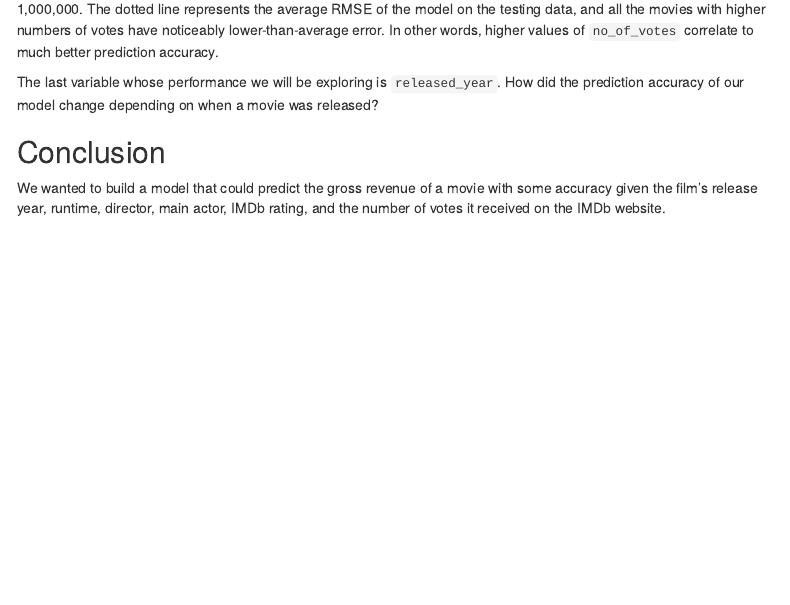
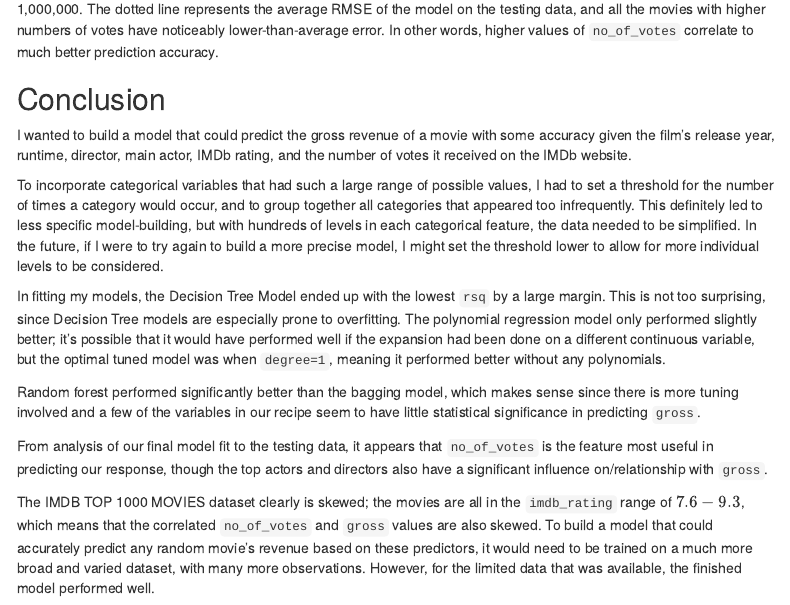
Before and after one commit to ephets/PSTAT131-FinalProject, an R Markdown document (IMDB_topmovies_csv/PSTAT131-FinalProject.Rmd): the page in a window 1100 px wide, from 14370 px down. Rendered offline with R 4.5, knitr and Pandoc, with nearby package versions; folded parts are opened; code that draws random numbers runs with fixed seeds of ours; some code elsewhere in the file could not run offline; menus at the side of the page are left out; column names are cleaned by a stand-in for the janitor package.

Commit message:
COMPLETED

````diff
--- a/IMDB_topmovies_csv/PSTAT131-FinalProject.Rmd
+++ b/IMDB_topmovies_csv/PSTAT131-FinalProject.Rmd
@@ -1101,12 +1101,16 @@ test_predictions_rmse %>%
 
 The graph shows that the RMSE of the model's predictions decreases steeply when `no_of_votes` surpasses about 1,000,000. The dotted line represents the average RMSE of the model on the testing data, and all the movies with higher numbers of votes have noticeably lower-than-average error. In other words, higher values of `no_of_votes` correlate to much better prediction accuracy.
 
-The last variable whose performance we will be exploring is `released_year`. How did the prediction accuracy of our model change depending on when a movie was released?
-
-```{r}
-
-```
-
 ## Conclusion
 
-We wanted to build a model that could predict the gross revenue of a movie with some accuracy given the film's release year, runtime, director, main actor, IMDb rating, and the number of votes it received on the IMDb website.
+I wanted to build a model that could predict the gross revenue of a movie with some accuracy given the film's release year, runtime, director, main actor, IMDb rating, and the number of votes it received on the IMDb website.
+
+To incorporate categorical variables that had such a large range of possible values, I had to set a threshold for the number of times a category would occur, and to group together all categories that appeared too infrequently. This definitely led to less specific model-building, but with hundreds of levels in each categorical feature, the data needed to be simplified. In the future, if I were to try again to build a more precise model, I might set the threshold lower to allow for more individual levels to be considered.
+
+In fitting my models, the Decision Tree Model ended up with the lowest `rsq` by a large margin. This is not too surprising, since Decision Tree models are especially prone to overfitting. The polynomial regression model only performed slightly better; it's possible that it would have performed well if the expansion had been done on a different continuous variable, but the optimal tuned model was when `degree=1`, meaning it performed better without any polynomials.
+
+Random forest performed significantly better than the bagging model, which makes sense since there is more tuning involved and a few of the variables in our recipe seem to have little statistical significance in predicting `gross`.
+
+From analysis of our final model fit to the testing data, it appears that `no_of_votes` is the feature most useful in predicting our response, though the top actors and directors also have a significant influence on/relationship with `gross`.
+
+The IMDB TOP 1000 MOVIES dataset clearly is skewed; the movies are all in the `imdb_rating` range of $7.6-9.3$, which means that the correlated `no_of_votes` and `gross` values are also skewed. To build a model that could accurately predict any random movie's revenue based on these predictors, it would need to be trained on a much more broad and varied dataset, with many more observations. However, for the limited data that was available, the finished model performed well.
````
Also changed, not shown: IMDB_topmovies_csv/PSTAT131-FinalProject_files/figure-html/unnamed-chunk-22-1.png, IMDB_topmovies_csv/PSTAT131-FinalProject_files/figure-html/unnamed-chunk-23-1.png, IMDB_topmovies_csv/PSTAT131-FinalProject_files/figure-html/unnamed-chunk-24-1.png, IMDB_topmovies_csv/PSTAT131-FinalProject_files/figure-html/unnamed-chunk-25-1.png (added), IMDB_topmovies_csv/PSTAT131-FinalProject_files/figure-html/unnamed-chunk-26-1.png (added), IMDB_topmovies_csv/PSTAT131-FinalProject_files/figure-html/unnamed-chunk-53-1.png, IMDB_topmovies_csv/PSTAT131-FinalProject_files/figure-html/unnamed-chunk-55-1.png, IMDB_topmovies_csv/PSTAT131-FinalProject_files/figure-html/unnamed-chunk-57-1.png, IMDB_topmovies_csv/PSTAT131-FinalProject_files/figure-html/unnamed-chunk-59-1.png, IMDB_topmovies_csv/PSTAT131-FinalProject_files/figure-html/unnamed-chunk-61-1.png (added), IMDB_topmovies_csv/PSTAT131-FinalProject_files/figure-html/unnamed-chunk-67-1.png, IMDB_topmovies_csv/PSTAT131-FinalProject_files/figure-html/unnamed-chunk-68-1.png (added), IMDB_topmovies_csv/PSTAT131-FinalProject_files/figure-html/unnamed-chunk-69-1.png (added), IMDB_topmovies_csv/model_setup.rda, 1 other file.
